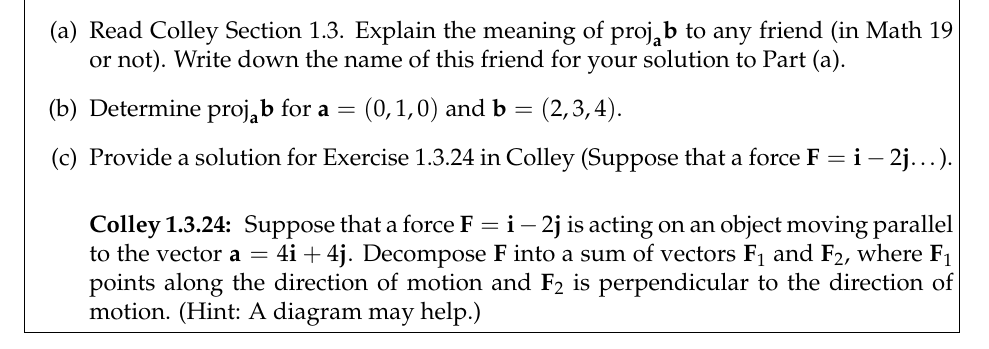
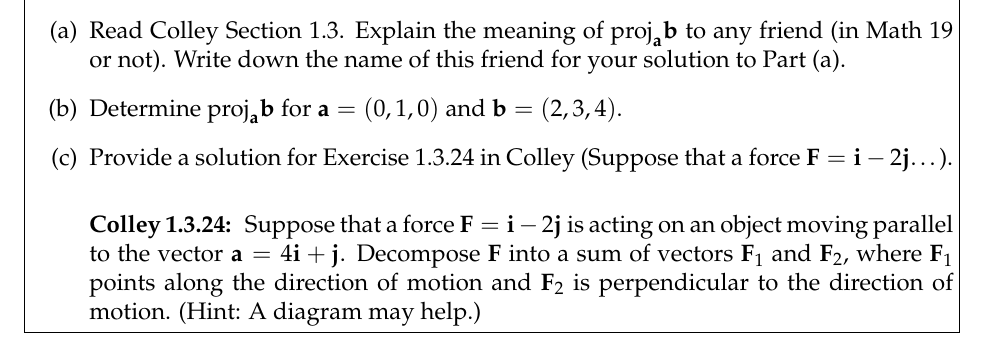
Before and after one commit to AlecVercruysse/hmc_hw, a LaTeX document (math19/07.tex): part of page 4 of 4, cut so that both start at the same text. Compiled offline with pdfLaTeX.

Commit message:
fix m19 ps7 typo thanks sid

```diff
--- a/math19/07.tex
+++ b/math19/07.tex
@@ -73,7 +73,7 @@
     $\mathbf{b} = (2,3,4)$.
   \item Provide a solution for Exercise 1.3.24 in Colley (Suppose that a force $\mathbf{F} = \mathbf{i} - 2 \mathbf{j}$\dots). \\
 
-    \textbf{Colley 1.3.24: } Suppose that a force $\mathbf{F} = \mathbf{i} - 2\mathbf{j}$ is acting on an object moving parallel to the vector $\mathbf{a} = 4\mathbf{i} + 4\mathbf{j}$. Decompose $\mathbf{F}$ into a sum of vectors $\mathbf{F}_1$ and $\mathbf{F}_2$, where $\mathbf{F}_1$ points along the direction of motion and $\mathbf{F}_2$ is perpendicular to the direction of motion. (Hint: A diagram may help.)
+    \textbf{Colley 1.3.24: } Suppose that a force $\mathbf{F} = \mathbf{i} - 2\mathbf{j}$ is acting on an object moving parallel to the vector $\mathbf{a} = 4\mathbf{i} + \mathbf{j}$. Decompose $\mathbf{F}$ into a sum of vectors $\mathbf{F}_1$ and $\mathbf{F}_2$, where $\mathbf{F}_1$ points along the direction of motion and $\mathbf{F}_2$ is perpendicular to the direction of motion. (Hint: A diagram may help.)
   \end{enumerate}
 \end{problem}
 
```
Also changed, not shown: math19/07.pdf.
